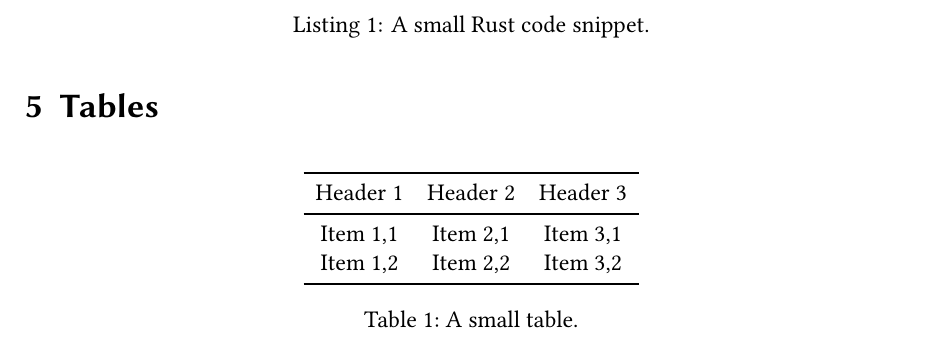
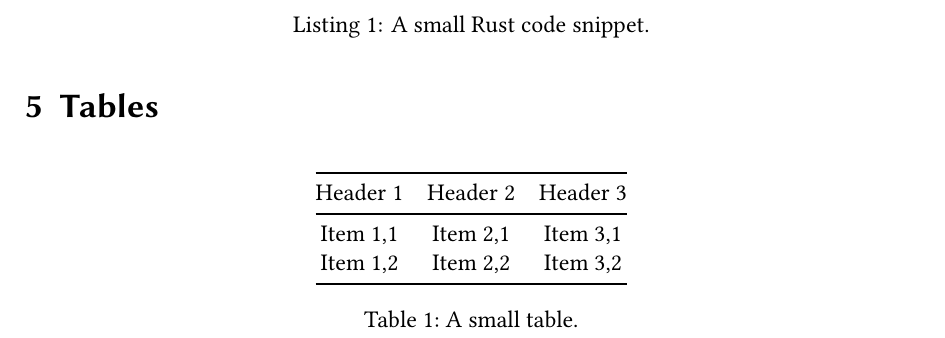
Before and after one commit to jessestricker/ample, a LaTeX document (root.tex): part of page 2 of 3, cut so that both start at the same text. Compiled offline with XeLaTeX.

Commit message:
fix: remove padding before first and after last column

```diff
--- a/root.tex
+++ b/root.tex
@@ -54,7 +54,7 @@ font.
 
 \begin{table}[H]
   \centering
-  \begin{tabular}{ccc} \toprule
+  \begin{tabular}{@{}ccc@{}} \toprule
     Header 1 & Header 2 & Header 3 \\ \midrule
     Item 1,1 & Item 2,1 & Item 3,1 \\
     Item 1,2 & Item 2,2 & Item 3,2 \\ \bottomrule
```
